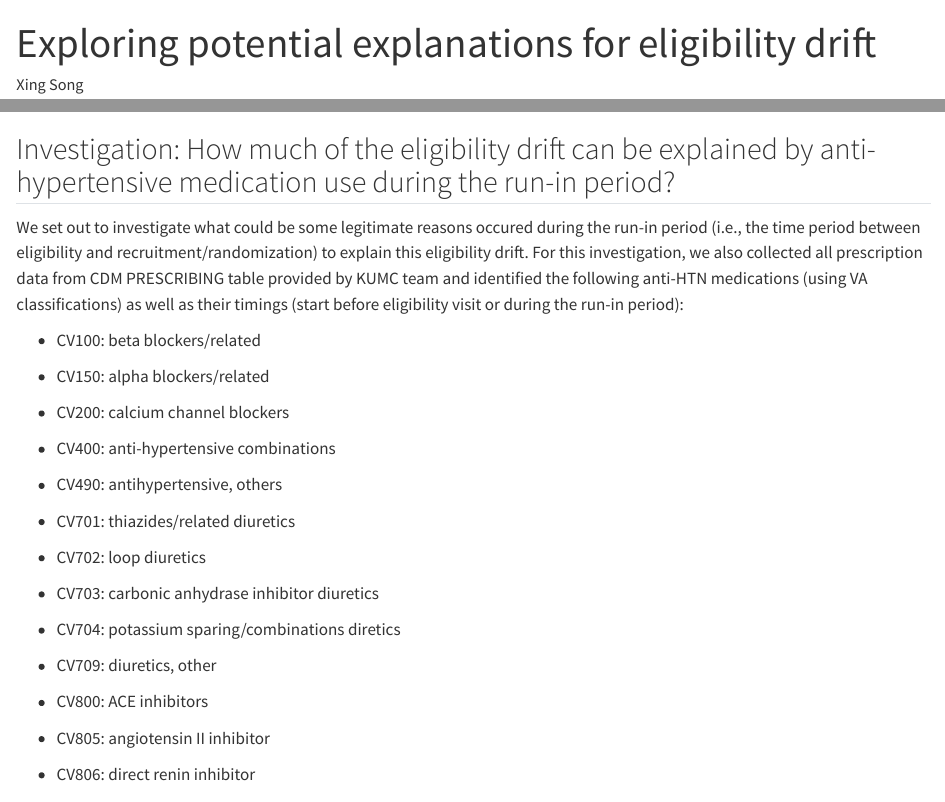
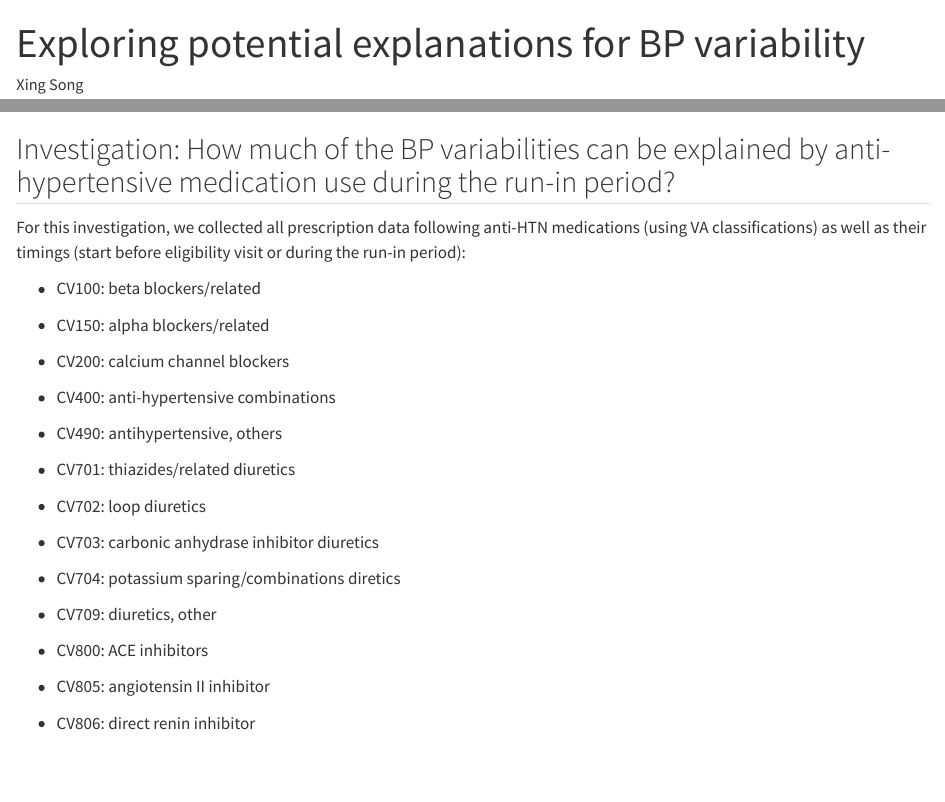
Before and after one commit to gpcnetwork/r61-r33_vccc_kumc, a Quarto document (src/R/htn_rx_expos_EDA.qmd): the page in a window 1100 px wide, from its top, and a second part further down, joined at a grey line. Rendered offline with R 4.5, knitr and Pandoc in place of Quarto, with nearby package versions; some code elsewhere in the file could not run offline.

Commit message:
update report

````diff
--- a/src/R/htn_rx_expos_EDA.qmd
+++ b/src/R/htn_rx_expos_EDA.qmd
@@ -1,5 +1,5 @@
 ---
-title: "Exploring potential explanations for eligibility drift"
+title: "Exploring potential explanations for BP variability"
 author: "Xing Song"
 format:
   html:
@@ -197,9 +197,9 @@ ggplot(
 # elig_drift
 ```
 
-## Investigation: How much of the eligibility drift can be explained by anti-hypertensive medication use during the run-in period?
+## Investigation: How much of the BP variabilities can be explained by anti-hypertensive medication use during the run-in period?
 
-We set out to investigate what could be some legitimate reasons occured during the run-in period (i.e., the time period between eligibility and recruitment/randomization) to explain this eligibility drift. For this investigation, we also collected all prescription data from CDM PRESCRIBING table provided by KUMC team and identified the following anti-HTN medications (using VA classifications) as well as their timings (start before eligibility visit or during the run-in period):
+For this investigation, we collected all prescription data following anti-HTN medications (using VA classifications) as well as their timings (start before eligibility visit or during the run-in period):
 
 -   CV100: beta blockers/related
 
````
Also changed, not shown: res/by_prescreen.html, src/R/htn_rx_expos_EDA.html (added), src/R/htn_rx_expos_EDA.qmd (4 more changed lines).
